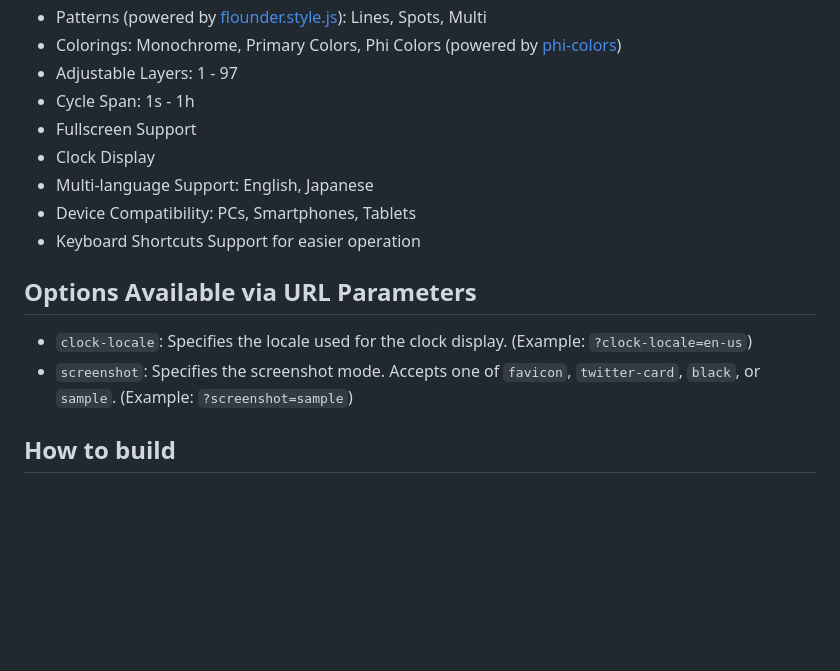
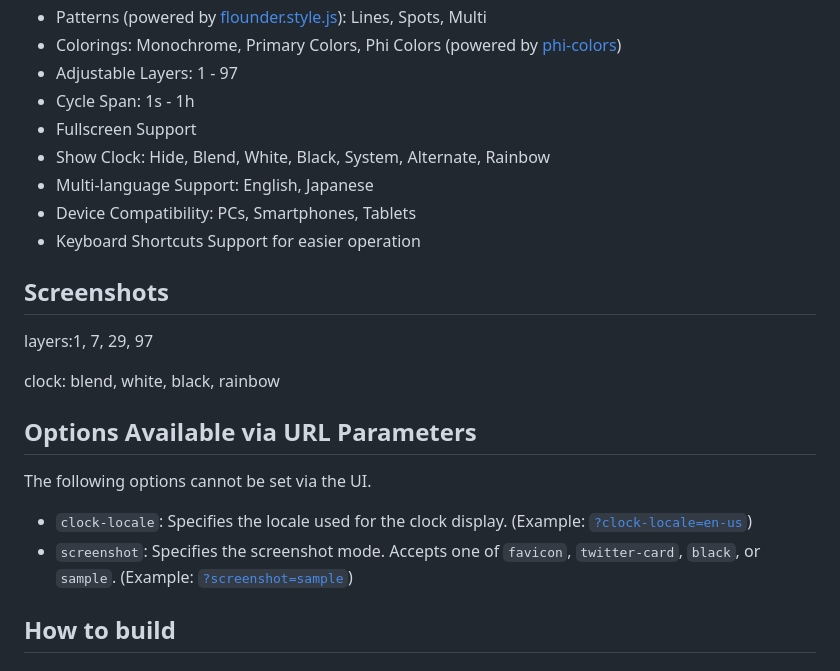
Before and after one commit to wraith13/kaleidoscope, a Markdown page: README.md, the part around the change. Drawn GitHub-style; blank space fills up the shorter version.

```diff
--- a/README.md
+++ b/README.md
@@ -22,15 +22,23 @@ This software can be hosted and shared using GitHub Pages, making it easy to use
 - Adjustable Layers: 1 - 97
 - Cycle Span: 1s - 1h
 - Fullscreen Support
-- Clock Display
+- Show Clock: Hide, Blend, White, Black, System, Alternate, Rainbow
 - Multi-language Support: English, Japanese
 - Device Compatibility: PCs, Smartphones, Tablets
 - Keyboard Shortcuts Support for easier operation
 
+## Screenshots
+
+layers:1, 7, 29, 97
+
+clock: blend, white, black, rainbow
+
 ## Options Available via URL Parameters
 
-- `clock-locale`: Specifies the locale used for the clock display. (Example: `?clock-locale=en-us`)
-- `screenshot`: Specifies the screenshot mode. Accepts one of `favicon`, `twitter-card`, `black`, or `sample`. (Example: `?screenshot=sample`)
+The following options cannot be set via the UI.
+
+- `clock-locale`: Specifies the locale used for the clock display. (Example: [`?clock-locale=en-us`](https://wraith13.github.io/kaleidoscope/?clock-locale=en-us&clock=blend))
+- `screenshot`: Specifies the screenshot mode. Accepts one of `favicon`, `twitter-card`, `black`, or `sample`. (Example: [`?screenshot=sample`](https://wraith13.github.io/kaleidoscope/?screenshot=sample))
 
 ## How to build
 
```
Also changed, not shown: copilot-instructions.en.md (added, +28 -0 lines), copilot-instructions.md (added, +28 -0 lines), image/favicon.png, image/twitter-card.png (added), 7 other files.
